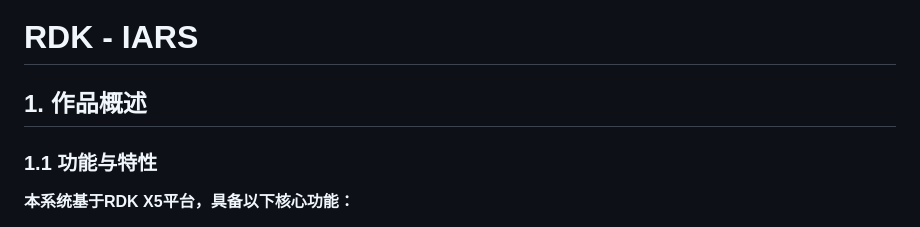
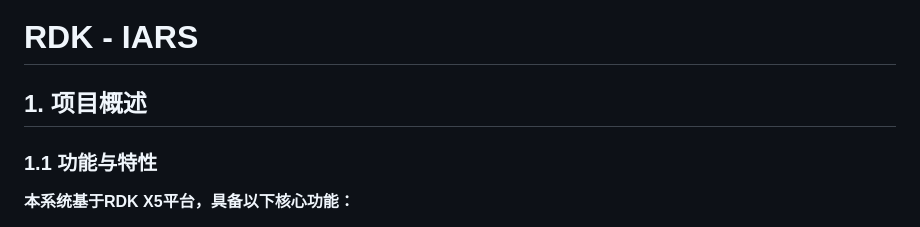
Before and after one commit to physics1024/RDK-IARS, a Markdown page: README.md, the part around one of its changes. GitHub-like rendering.

```diff
--- a/README.md
+++ b/README.md
@@ -1,6 +1,6 @@
 # RDK - IARS
 
-## 1\. 作品概述
+## 1\. 项目概述
 
 ### 1.1 功能与特性
 
```
Also changed, not shown: other parts of README.md (+1 -0 lines).
